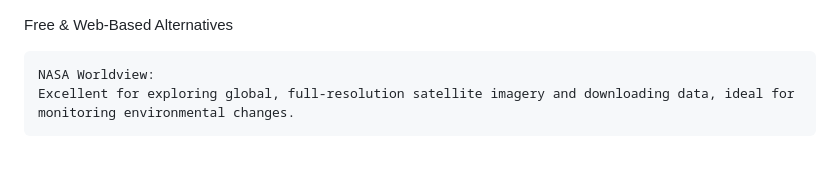
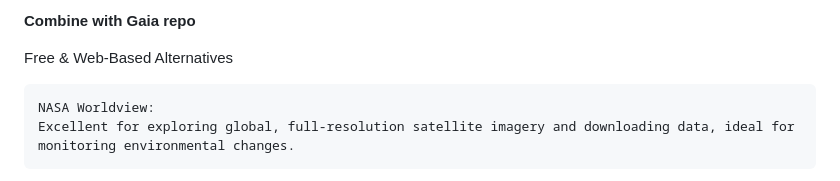
Before and after one commit to ophelialabs/globe, a Markdown page: README.md, the part around the change. Rendered like a GitHub page.

```diff
--- a/README.md
+++ b/README.md
@@ -1,3 +1,5 @@
+**Combine with Gaia repo**
+
 Free & Web-Based Alternatives
 
     NASA Worldview:
```
